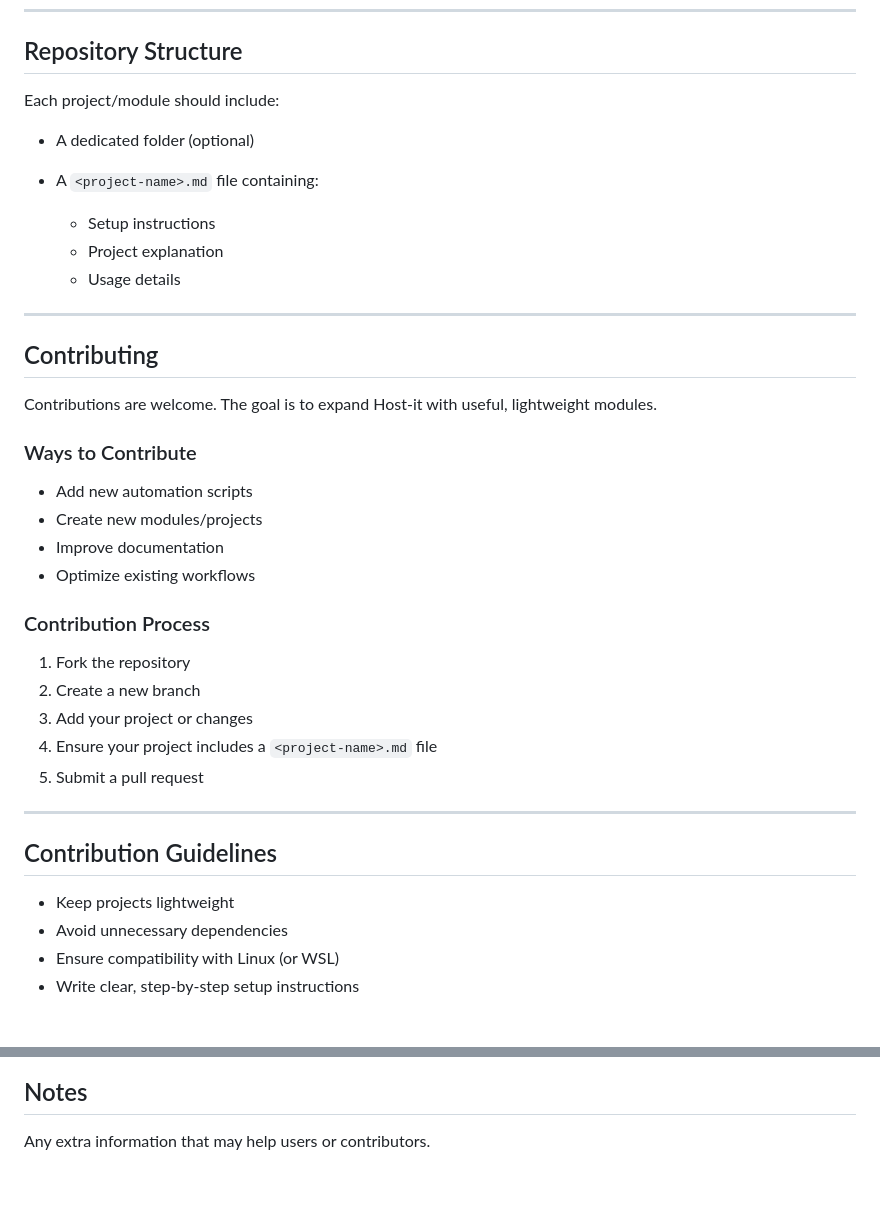
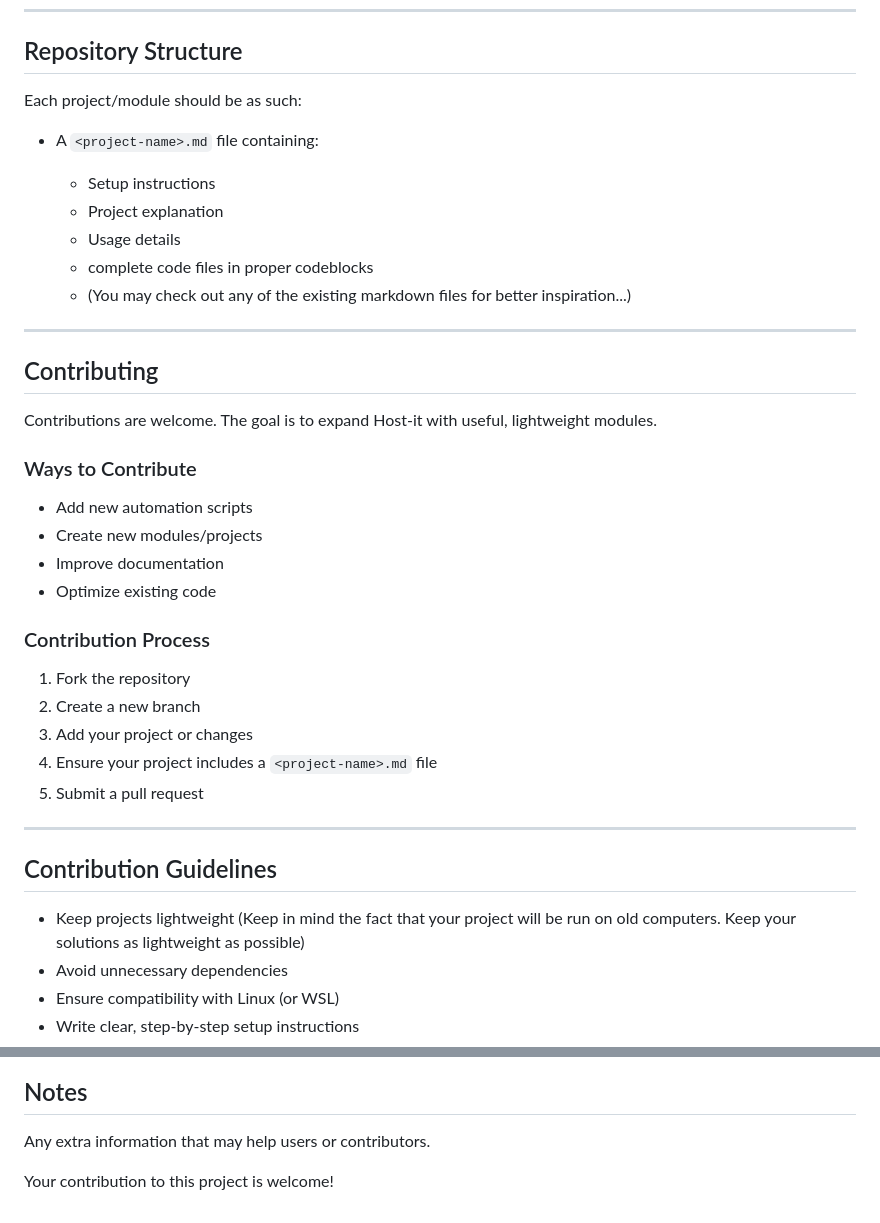
Before and after one commit to Crutched-programmer/Host-it, a Markdown page: README.md, 2 parts joined by grey strips. Drawn GitHub-style; blank space fills up the shorter version.

Commit message:
Update README.md
updated the guidelines for writing projects' README.md files

```diff
--- a/README.md
+++ b/README.md
@@ -41,14 +41,14 @@ Projects are added as individual modules, each with:
 
 ## Repository Structure
 
-Each project/module should include:
-
-* A dedicated folder (optional)
+Each project/module should be as such:
 * A `<project-name>.md` file containing:
 
   * Setup instructions
   * Project explanation
   * Usage details
+  * complete code files in proper codeblocks
+  * (You may check out any of the existing markdown files for better inspiration...)
 
 ---
 
@@ -61,7 +61,7 @@ Contributions are welcome. The goal is to expand Host-it with useful, lightweigh
 * Add new automation scripts
 * Create new modules/projects
 * Improve documentation
-* Optimize existing workflows
+* Optimize existing code
 
 ### Contribution Process
 
@@ -75,7 +75,7 @@ Contributions are welcome. The goal is to expand Host-it with useful, lightweigh
 
 ## Contribution Guidelines
 
-* Keep projects lightweight
+* Keep projects lightweight (Keep in mind the fact that your project will be run on old computers. Keep your solutions as lightweight as possible)
 * Avoid unnecessary dependencies
 * Ensure compatibility with Linux (or WSL)
 * Write clear, step-by-step setup instructions
@@ -219,3 +219,6 @@ Optional ideas for expansion:
 ## Notes
 
 Any extra information that may help users or contributors.
+
+
+<p>Your contribution to this project is welcome! </p>
```
Also changed, not shown: other parts of README.md (+1 -1 lines).
